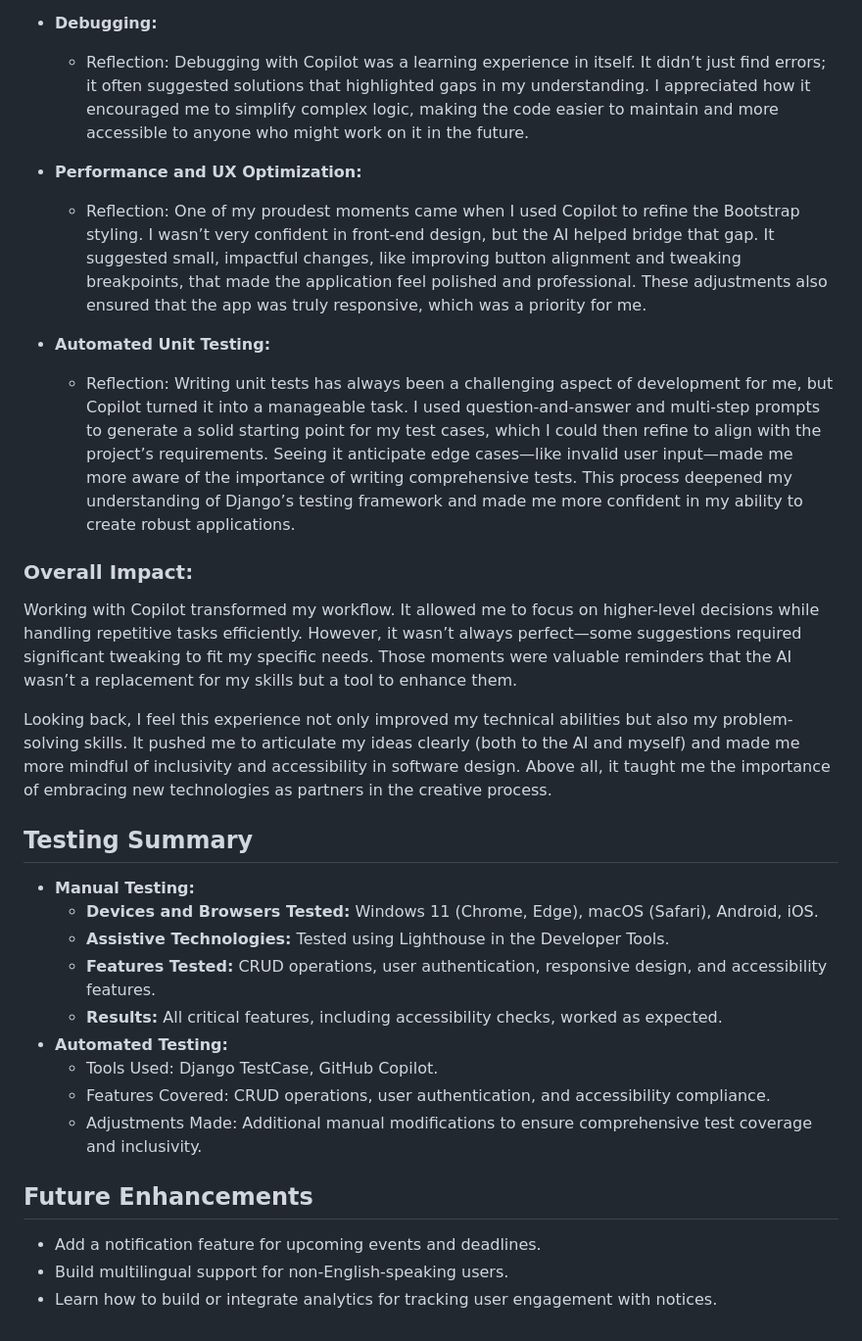
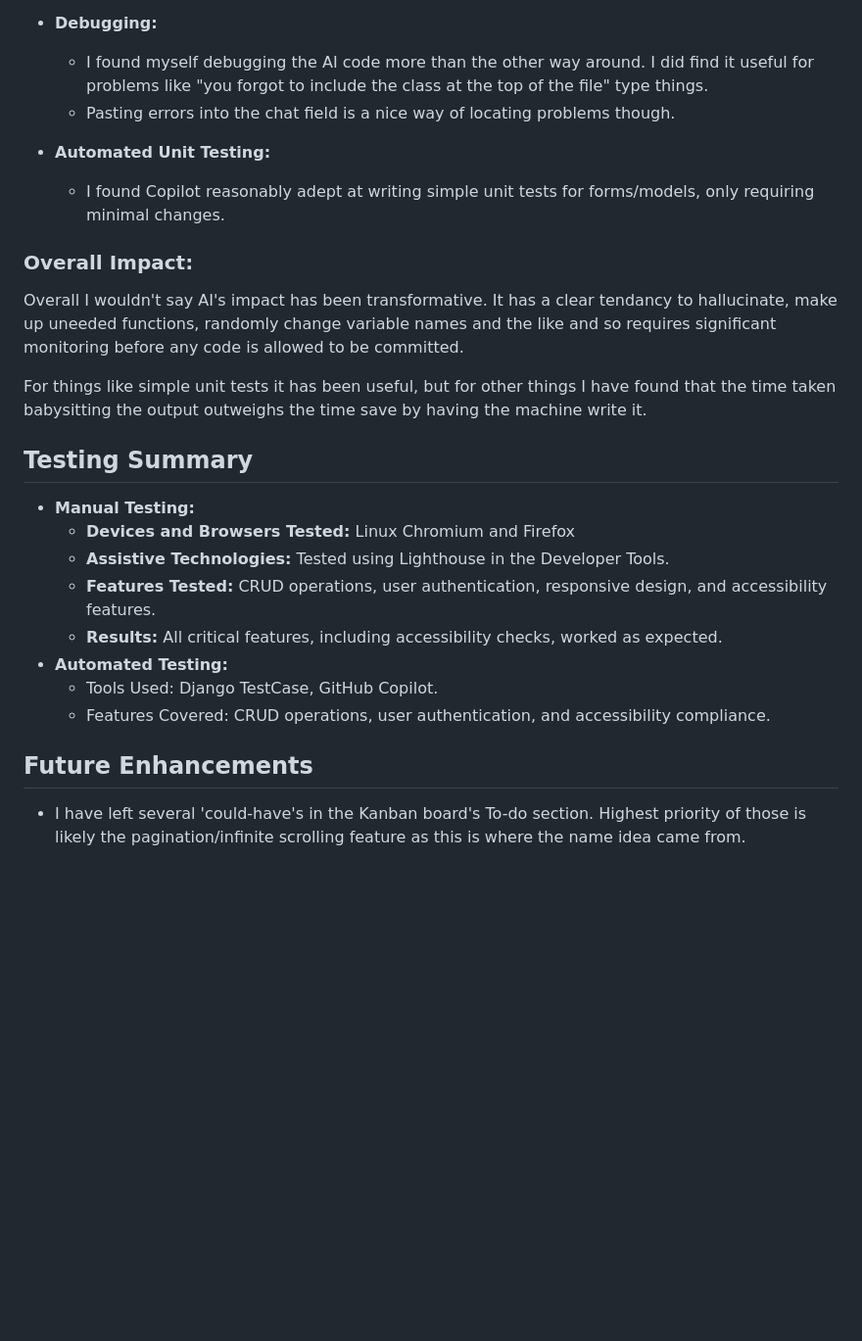
Before and after one commit to james-adcott-edu/scroller, a Markdown page: README.md, the part around the change printed below. Shown: that part at 98% size. Drawn GitHub-style; blank space fills up the shorter version.

```diff
--- a/README.md
+++ b/README.md
@@ -51,31 +58,26 @@ Throughout this project, I relied on GitHub Copilot to streamline development an
 
 - **Debugging:**
-  - Reflection: Debugging with Copilot was a learning experience in itself. It didn’t just find errors; it often suggested solutions that highlighted gaps in my understanding. I appreciated how it encouraged me to simplify complex logic, making the code easier to maintain and more accessible to anyone who might work on it in the future.
-
-- **Performance and UX Optimization:**
-  - Reflection: One of my proudest moments came when I used Copilot to refine the Bootstrap styling. I wasn’t very confident in front-end design, but the AI helped bridge that gap. It suggested small, impactful changes, like improving button alignment and tweaking breakpoints, that made the application feel polished and professional. These adjustments also ensured that the app was truly responsive, which was a priority for me.
+  - I found myself debugging the AI code more than the other way around. I did find it useful for problems like "you forgot to include the class at the top of the file" type things.
+  - Pasting errors into the chat field is a nice way of locating problems though.
 
 - **Automated Unit Testing:**
-  - Reflection: Writing unit tests has always been a challenging aspect of development for me, but Copilot turned it into a manageable task. I used question-and-answer and multi-step prompts to generate a solid starting point for my test cases, which I could then refine to align with the project’s requirements. Seeing it anticipate edge cases—like invalid user input—made me more aware of the importance of writing comprehensive tests. This process deepened my understanding of Django’s testing framework and made me more confident in my ability to create robust applications.
+  - I found Copilot reasonably adept at writing simple unit tests for forms/models, only requiring minimal changes.
 
 ### Overall Impact:
-Working with Copilot transformed my workflow. It allowed me to focus on higher-level decisions while handling repetitive tasks efficiently. However, it wasn’t always perfect—some suggestions required significant tweaking to fit my specific needs. Those moments were valuable reminders that the AI wasn’t a replacement for my skills but a tool to enhance them.
+Overall I wouldn't say AI's impact has been transformative. It has a clear tendancy to hallucinate, make up uneeded functions, randomly change variable names and the like and so requires significant monitoring before any code is allowed to be committed.
 
-Looking back, I feel this experience not only improved my technical abilities but also my problem-solving skills. It pushed me to articulate my ideas clearly (both to the AI and myself) and made me more mindful of inclusivity and accessibility in software design. Above all, it taught me the importance of embracing new technologies as partners in the creative process.
+For things like simple unit tests it has been useful, but for other things I have found that the time taken babysitting the output outweighs the time save by having the machine write it.
 
 
 ## Testing Summary
 - **Manual Testing:**
-  - **Devices and Browsers Tested:** Windows 11 (Chrome, Edge), macOS (Safari), Android, iOS.
+  - **Devices and Browsers Tested:** Linux Chromium and Firefox
   - **Assistive Technologies:** Tested using Lighthouse in the Developer Tools.
   - **Features Tested:** CRUD operations, user authentication, responsive design, and accessibility features.
   - **Results:** All critical features, including accessibility checks, worked as expected.
 - **Automated Testing:**
   - Tools Used: Django TestCase, GitHub Copilot.
   - Features Covered: CRUD operations, user authentication, and accessibility compliance.
-  - Adjustments Made: Additional manual modifications to ensure comprehensive test coverage and inclusivity.
 
 ## Future Enhancements
-- Add a notification feature for upcoming events and deadlines.
-- Build multilingual support for non-English-speaking users.
-- Learn how to build or integrate analytics for tracking user engagement with notices.
+- I have left several 'could-have's in the Kanban board's To-do section. Highest priority of those is likely the pagination/infinite scrolling feature as this is where the name idea came from.
```
Also changed, not shown: other parts of README.md (+30 -23 lines).
